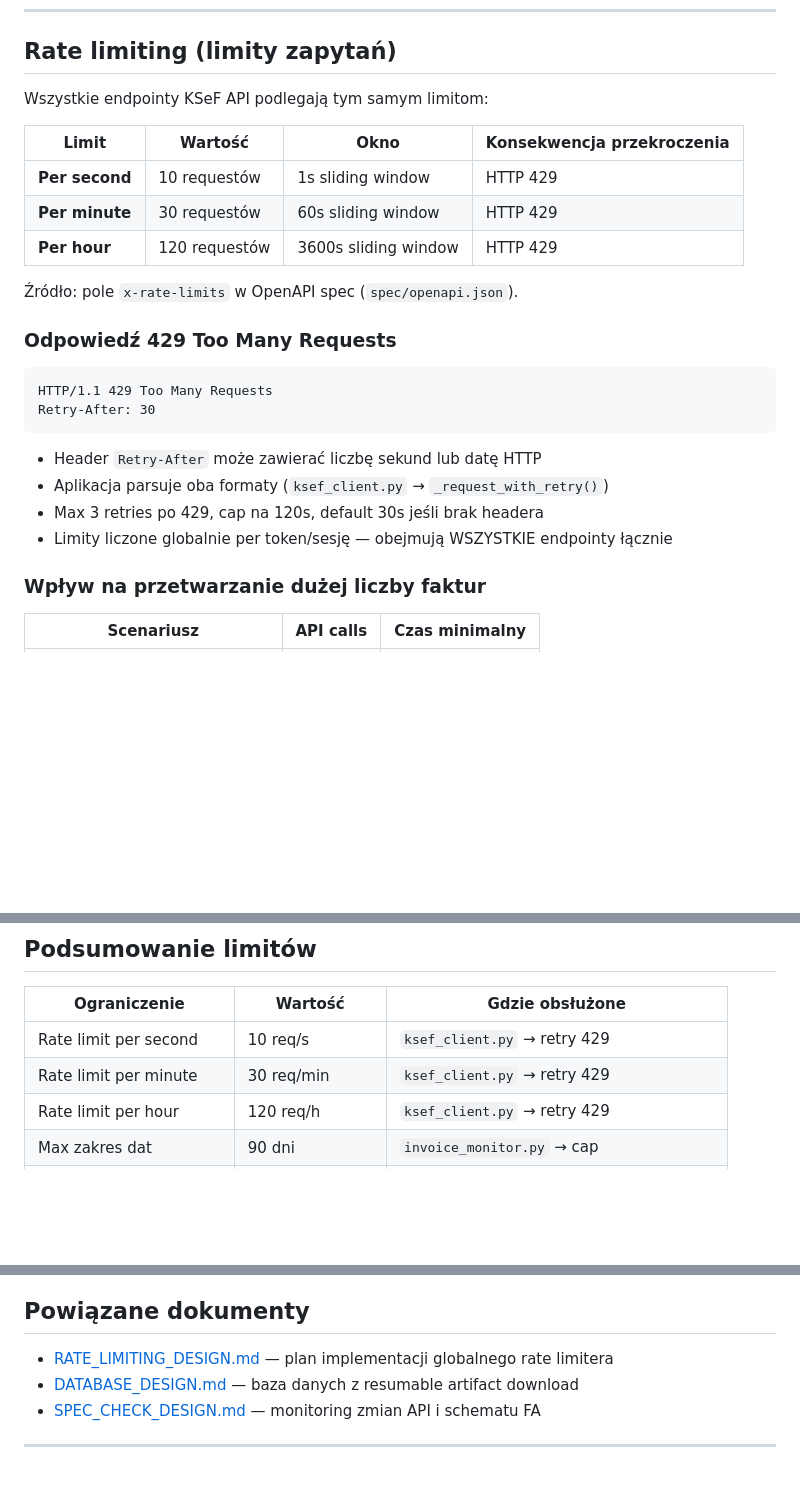
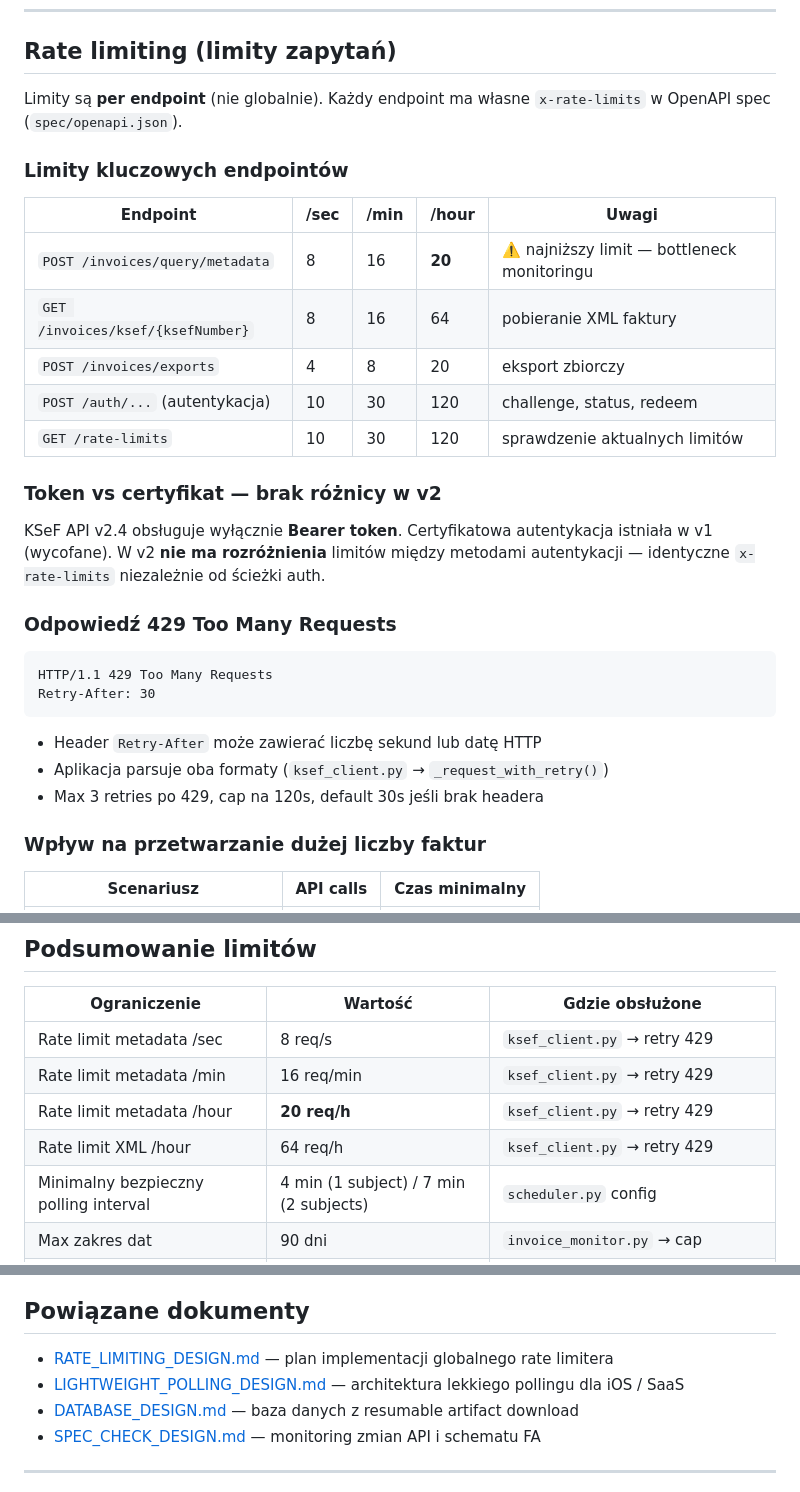
Before and after one commit to mlotocki2k/KSeF_Monitor, a Markdown page: docs/KSEF_API_LIMITATIONS.md, 3 parts joined by grey strips. GitHub-like rendering; blank space fills up the shorter version.

```diff
--- a/docs/KSEF_API_LIMITATIONS.md
+++ b/docs/KSEF_API_LIMITATIONS.md
@@ -6,15 +6,21 @@ Dokument opisuje wszystkie znane ograniczenia i limity KSeF API v2.4.0, ich wpł
 
 ## Rate limiting (limity zapytań)
 
-Wszystkie endpointy KSeF API podlegają tym samym limitom:
+Limity są **per endpoint** (nie globalnie). Każdy endpoint ma własne `x-rate-limits` w OpenAPI spec (`spec/openapi.json`).
 
-| Limit | Wartość | Okno | Konsekwencja przekroczenia |
-|---|---|---|---|
-| **Per second** | 10 requestów | 1s sliding window | HTTP 429 |
-| **Per minute** | 30 requestów | 60s sliding window | HTTP 429 |
-| **Per hour** | 120 requestów | 3600s sliding window | HTTP 429 |
+### Limity kluczowych endpointów
 
-Źródło: pole `x-rate-limits` w OpenAPI spec (`spec/openapi.json`).
+| Endpoint | /sec | /min | /hour | Uwagi |
+|---|---|---|---|---|
+| `POST /invoices/query/metadata` | 8 | 16 | **20** | ⚠️ najniższy limit — bottleneck monitoringu |
+| `GET /invoices/ksef/{ksefNumber}` | 8 | 16 | 64 | pobieranie XML faktury |
+| `POST /invoices/exports` | 4 | 8 | 20 | eksport zbiorczy |
+| `POST /auth/...` (autentykacja) | 10 | 30 | 120 | challenge, status, redeem |
+| `GET /rate-limits` | 10 | 30 | 120 | sprawdzenie aktualnych limitów |
+
+### Token vs certyfikat — brak różnicy w v2
+
+KSeF API v2.4 obsługuje wyłącznie **Bearer token**. Certyfikatowa autentykacja istniała w v1 (wycofane). W v2 **nie ma rozróżnienia** limitów między metodami autentykacji — identyczne `x-rate-limits` niezależnie od ścieżki auth.
 
 ### Odpowiedź 429 Too Many Requests
 
@@ -26,7 +32,6 @@ Retry-After: 30
 - Header `Retry-After` może zawierać liczbę sekund lub datę HTTP
 - Aplikacja parsuje oba formaty (`ksef_client.py` → `_request_with_retry()`)
 - Max 3 retries po 429, cap na 120s, default 30s jeśli brak headera
-- Limity liczone globalnie per token/sesję — obejmują WSZYSTKIE endpointy łącznie
 
 ### Wpływ na przetwarzanie dużej liczby faktur
 
@@ -178,9 +183,11 @@ KSeF API działa w trzech środowiskach z oddzielnymi specyfikacjami:
 
 | Ograniczenie | Wartość | Gdzie obsłużone |
 |---|---|---|
-| Rate limit per second | 10 req/s | `ksef_client.py` → retry 429 |
-| Rate limit per minute | 30 req/min | `ksef_client.py` → retry 429 |
-| Rate limit per hour | 120 req/h | `ksef_client.py` → retry 429 |
+| Rate limit metadata /sec | 8 req/s | `ksef_client.py` → retry 429 |
+| Rate limit metadata /min | 16 req/min | `ksef_client.py` → retry 429 |
+| Rate limit metadata /hour | **20 req/h** | `ksef_client.py` → retry 429 |
+| Rate limit XML /hour | 64 req/h | `ksef_client.py` → retry 429 |
+| Minimalny bezpieczny polling interval | 4 min (1 subject) / 7 min (2 subjects) | `scheduler.py` config |
 | Max zakres dat | 90 dni | `invoice_monitor.py` → cap |
 | Max rekordów per query | 10 000 | `ksef_client.py` → truncation narrowing |
 | Max pageSize | 250 | `ksef_client.py` → `PAGINATION_PAGE_SIZE` |
@@ -193,6 +200,7 @@ KSeF API działa w trzech środowiskach z oddzielnymi specyfikacjami:
 ## Powiązane dokumenty
 
 - [RATE_LIMITING_DESIGN.md](RATE_LIMITING_DESIGN.md) — plan implementacji globalnego rate limitera
+- [LIGHTWEIGHT_POLLING_DESIGN.md](LIGHTWEIGHT_POLLING_DESIGN.md) — architektura lekkiego pollingu dla iOS / SaaS
 - [DATABASE_DESIGN.md](DATABASE_DESIGN.md) — baza danych z resumable artifact download
 - [SPEC_CHECK_DESIGN.md](SPEC_CHECK_DESIGN.md) — monitoring zmian API i schematu FA
 
```
Also changed, not shown: other parts of docs/KSEF_API_LIMITATIONS.md (+1 -1 lines), docs/LIGHTWEIGHT_POLLING_DESIGN.md (added, +182 -0 lines), docs/ROADMAP.md (+28 -0 lines).
